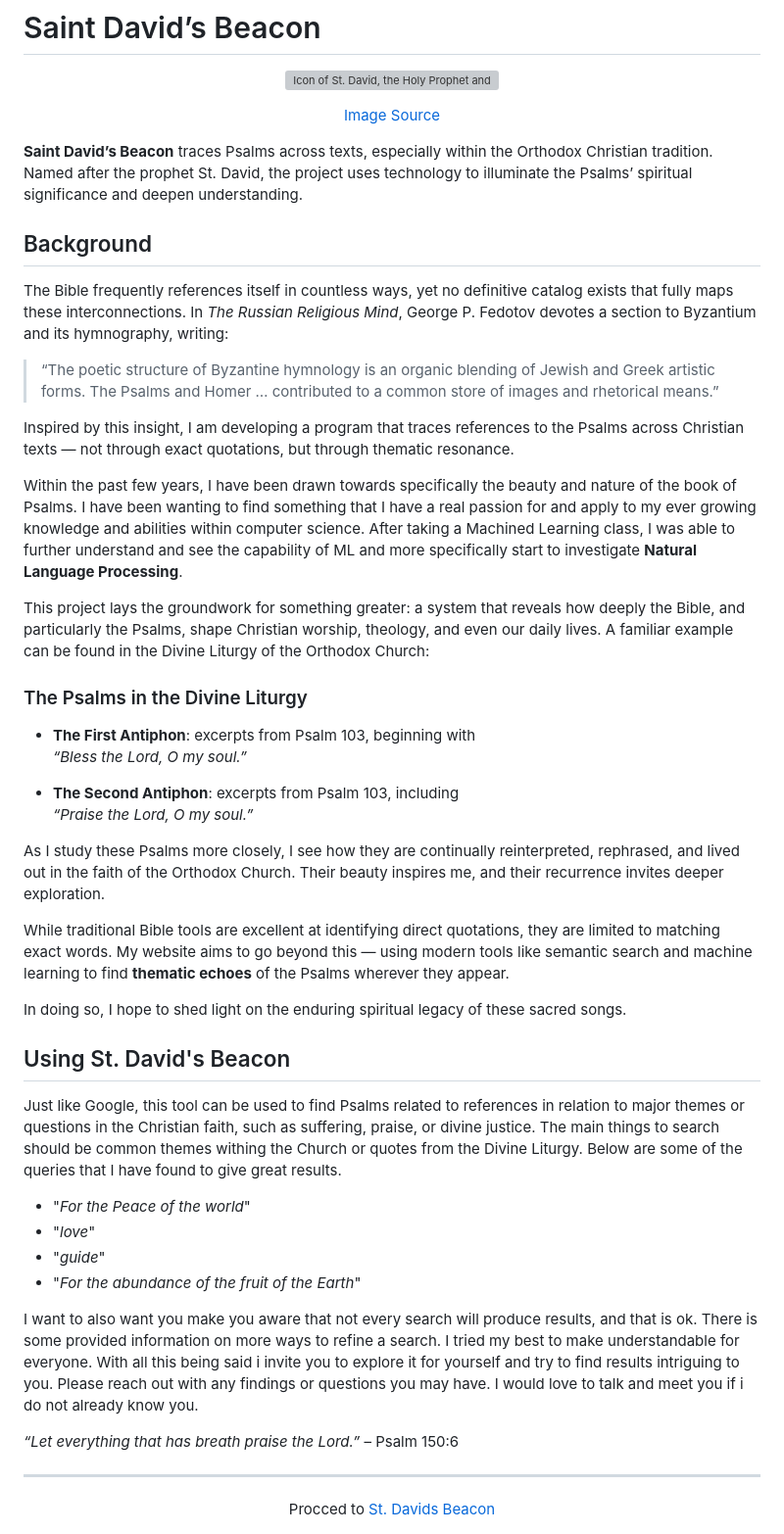
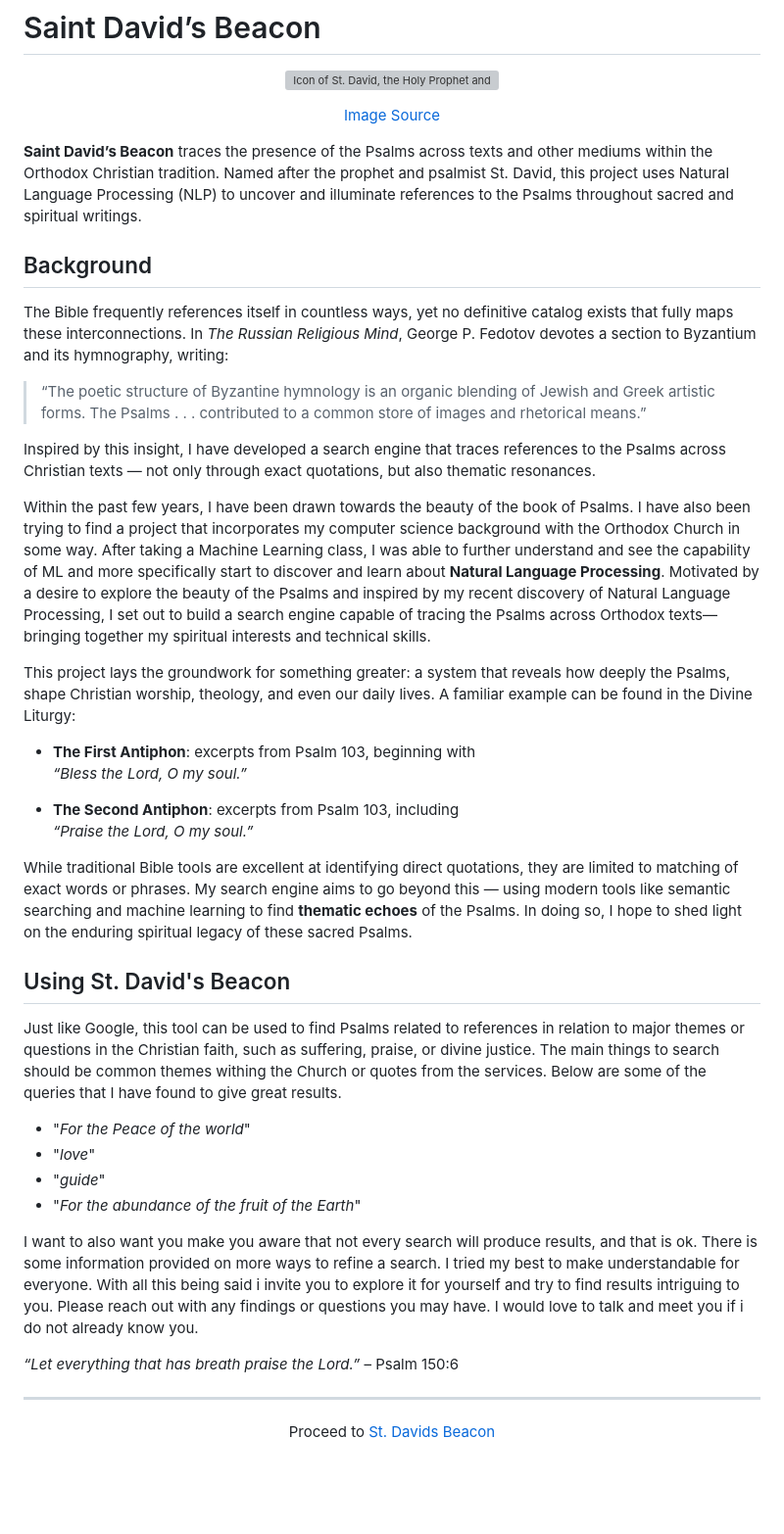
Before and after one commit to cwc09262/st_david-s-beacon, a Markdown page: README.md, the part around the change. Shown at 98% size. Drawn GitHub-style; blank space fills up the shorter version; grey boxes are pictures that could not be loaded.

Commit message:
Editing of markdown

```diff
--- a/README.md
+++ b/README.md
@@ -8,22 +8,19 @@
  <a href="https://itoldya420.getarchive.net/amp/media/david-icon-dac18d">Image Source</a>
 </p>
 
-**Saint David’s Beacon** traces Psalms across texts, especially within the Orthodox Christian tradition. Named after the prophet St. David, the project uses technology to illuminate the Psalms’ spiritual significance and deepen understanding.
+**Saint David’s Beacon** traces the presence of the Psalms across texts and other mediums within the Orthodox Christian tradition. Named after the prophet and psalmist St. David, this project uses Natural Language Processing (NLP) to uncover and illuminate references to the Psalms throughout sacred and spiritual writings.
 
 
 ## Background
 The Bible frequently references itself in countless ways, yet no definitive catalog exists that fully maps these interconnections. In *The Russian Religious Mind*, George P. Fedotov devotes a section to Byzantium and its hymnography, writing:
 
-> “The poetic structure of Byzantine hymnology is an organic blending of Jewish and Greek artistic forms. The Psalms and Homer … contributed to a common store of images and rhetorical means.”
+> “The poetic structure of Byzantine hymnology is an organic blending of Jewish and Greek artistic forms. The Psalms  . . . contributed to a common store of images and rhetorical means.”
 
-Inspired by this insight, I am developing a program that traces references to the Psalms across Christian texts — not through exact quotations, but through thematic resonance.
+Inspired by this insight, I have developed a search engine that traces references to the Psalms across Christian texts — not only through exact quotations, but also thematic resonances.
 
- Within the past few years, I have been drawn towards specifically the beauty and nature of the book of Psalms. I have been wanting to find something that I have a real passion for and apply to my ever growing knowledge and abilities within computer science. After taking a Machined Learning class, I was able to further understand and see the capability of ML and more specifically start to investigate **Natural Language Processing**.
+ Within the past few years, I have been drawn towards the beauty of the book of Psalms. I have also been trying to find a project that incorporates my computer science background with the Orthodox Church in some way. After taking a Machine Learning class, I was able to further understand and see the capability of ML and more specifically start to discover and learn about **Natural Language Processing**. Motivated by a desire to explore the beauty of the Psalms and inspired by my recent discovery of Natural Language Processing, I set out to build a search engine capable of tracing the Psalms across Orthodox texts—bringing together my spiritual interests and technical skills.
 
-
-This project lays the groundwork for something greater: a system that reveals how deeply the Bible, and particularly the Psalms, shape Christian worship, theology, and even our daily lives. A familiar example can be found in the Divine Liturgy of the Orthodox Church:
-
-### The Psalms in the Divine Liturgy
+This project lays the groundwork for something greater: a system that reveals how deeply the Psalms, shape Christian worship, theology, and even our daily lives. A familiar example can be found in the Divine Liturgy:
 
 - **The First Antiphon**: excerpts from Psalm 103, beginning with
   *“Bless the Lord, O my soul.”*
@@ -31,23 +28,21 @@ This project lays the groundwork for something greater: a system that reveals ho
 - **The Second Antiphon**: excerpts from Psalm 103, including
   *“Praise the Lord, O my soul.”*
 
-As I study these Psalms more closely, I see how they are continually reinterpreted, rephrased, and lived out in the faith of the Orthodox Church. Their beauty inspires me, and their recurrence invites deeper exploration.
 
-While traditional Bible tools are excellent at identifying direct quotations, they are limited to matching exact words. My website aims to go beyond this — using modern tools like semantic search and machine learning to find **thematic echoes** of the Psalms wherever they appear.
 
-In doing so, I hope to shed light on the enduring spiritual legacy of these sacred songs.
+While traditional Bible tools are excellent at identifying direct quotations, they are limited to matching of exact words or phrases. My search engine aims to go beyond this — using modern tools like semantic searching and machine learning to find **thematic echoes** of the Psalms. In doing so, I hope to shed light on the enduring spiritual legacy of these sacred Psalms.
 
 
 ## Using St. David's Beacon
 
-Just like Google, this tool can be used to find Psalms related to references in relation to major themes or questions in the Christian faith, such as suffering, praise, or divine justice. The main things to search should be common themes withing the Church or quotes from the Divine Liturgy. Below are some of the queries that I have found to give great results.
+Just like Google, this tool can be used to find Psalms related to references in relation to major themes or questions in the Christian faith, such as suffering, praise, or divine justice. The main things to search should be common themes withing the Church or quotes from the services. Below are some of the queries that I have found to give great results.
 
 - "*For the Peace of the world*"
 - "*love*"
 - "*guide*"
 - "*For the abundance of the fruit of the Earth*"
 
-I want to also want you make you aware that not every search will produce results, and that is ok. There is some provided information on more ways to refine a search. I tried my best to make understandable for everyone. With all this being said i invite you to explore it for yourself and try to find results intriguing to you. Please reach out with any findings or questions you may have. I would love to talk and meet you if i do not already know you.
+I want to also want you make you aware that not every search will produce results, and that is ok. There is some information provided on more ways to refine a search. I tried my best to make understandable for everyone. With all this being said i invite you to explore it for yourself and try to find results intriguing to you. Please reach out with any findings or questions you may have. I would love to talk and meet you if i do not already know you.
 
 
 
@@ -55,4 +50,4 @@ I want to also want you make you aware that not every search will produce result
 
 ---
 
-<center> Procced to <a href="http://ec2-44-211-167-108.compute-1.amazonaws.com/index">St. Davids Beacon</a></center>
+<center> Proceed to <a href="http://ec2-44-211-167-108.compute-1.amazonaws.com/index">St. Davids Beacon</a></center>
```
